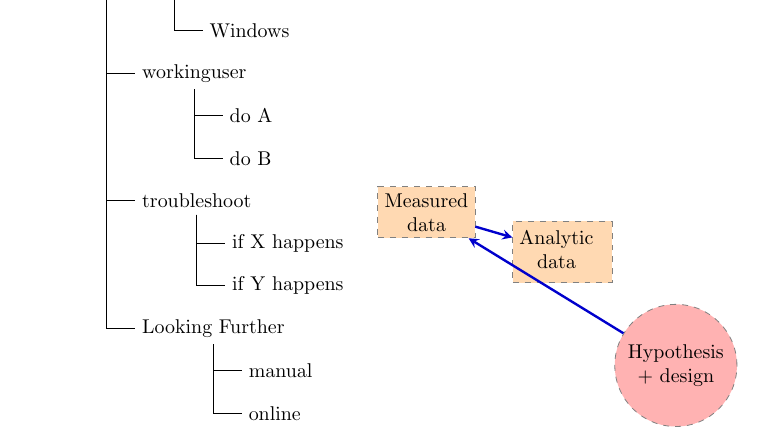
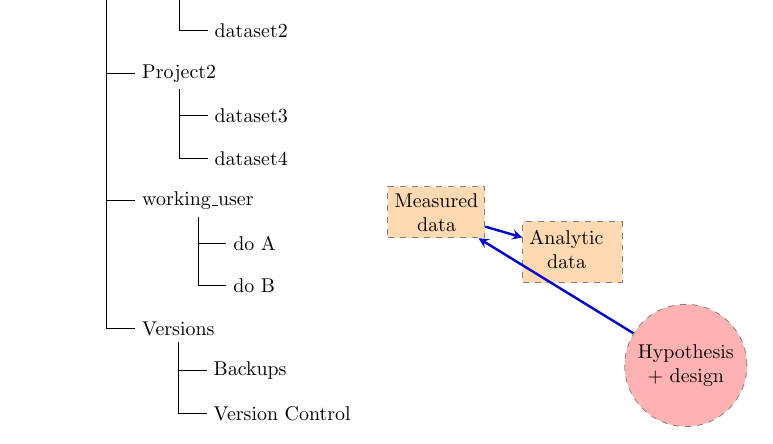
Before and after one commit to ivanhanigan/disentangle, a LaTeX document (swish-dmp.tex): part of page 1 of 6, cut at the place of the change. Compiled offline with pdfLaTeX.

Commit message:
baby steps

```diff
--- a/swish-dmp.tex
+++ b/swish-dmp.tex
@@ -72,28 +72,28 @@
 \node [draw=black!50,dashed,rectangle,fill=green!20]{\textbf{Root directory}}
     child { node {\hyperref[dmp]{DMP} }}
     child { node {\hyperref[datinv]{Data Inventory} }}
-    child { node {\hyperref[install]{Project} }
+    child { node {\hyperref[install]{Project1} }
         child { node {\hyperref[linux]{README}} }
-        child { node {\hyperref[mac]{dataset}}
+        child { node {\hyperref[mac]{dataset1}}
             child { node {\hyperref[mac2]{workplan}} }
             child { node {\hyperref[mac3]{worklog}} }
             }
-        child { node {\hyperref[win]{Windows}} }
+        child { node {\hyperref[win]{dataset2}} }
     }
-    child {node {\hyperref[start]{workinguser}}
+    child {node {\hyperref[trbl-shoot]{Project2}}
+        child {node {\hyperref[caseX]{dataset3}}}
+        child {node {\hyperref[caseY]{dataset4}}}
+    }
+    child {node {\hyperref[start]{working\_user}}
         child { node {\hyperref[caseA]{do A}} }
         child { node {\hyperref[caseB]{do B}} }
     }
-    child {node {\hyperref[trbl-shoot]{troubleshoot}}
-        child {node {\hyperref[caseX]{if X happens}}}
-        child {node {\hyperref[caseY]{if Y happens}}}
-    }
     % I've put the external resources to the end:
-    child {node {Looking Further}
-        child { node {\href{file:sanitize_bib_table.pdf}{manual}} }% works only, if "manual.pdf" is in
+    child {node {Versions}
+        child { node {\href{file:sanitize_bib_table.pdf}{Backups}} }% works only, if "manual.pdf" is in
                                                        % the same directory as the compiled
                                                        % version of this document
-        child { node {\href{http://www.google.com/}{online}} }
+        child { node {\href{http://www.google.com/}{Version Control}} }
     };
 \end{tikzpicture}
 \hspace{0.1cm}
```
